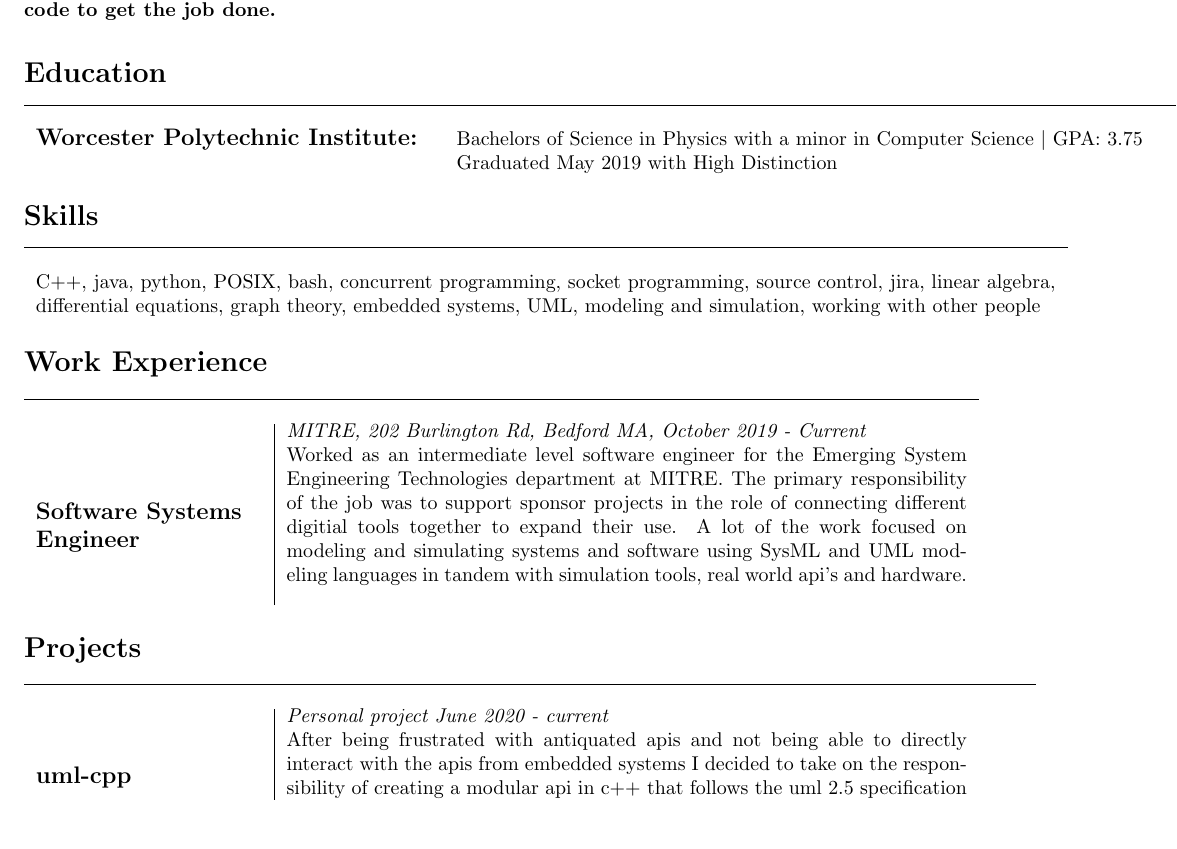
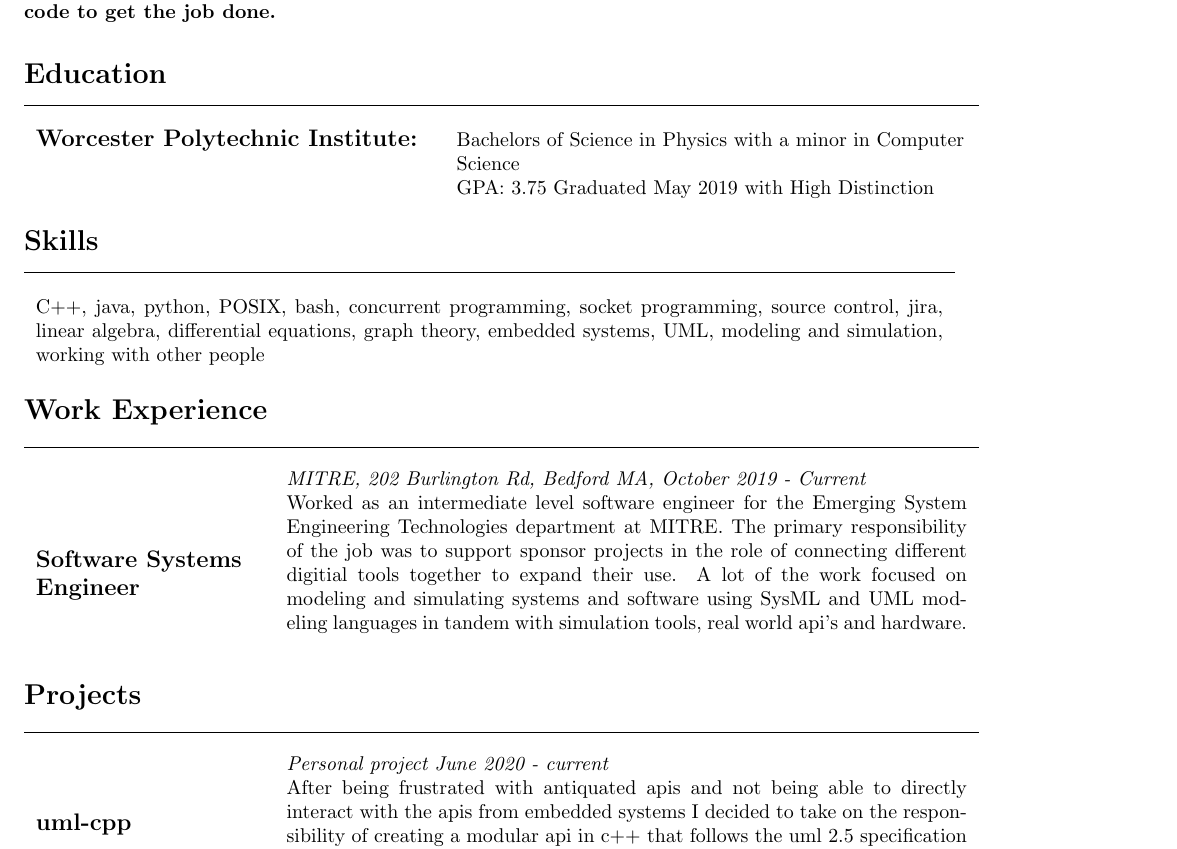
Before and after one commit to nemears/emory_mears_cv, a LaTeX CV (cv.tex): part of the page, cut so that both start at the same text, the shorter picture padded with empty space. Compiled offline with pdfLaTeX.

Commit message:
some final tweaks before review

```diff
--- a/cv.tex
+++ b/cv.tex
@@ -19,25 +19,25 @@
       \large \textbf{Worcester Polytechnic Institute:}
     \end{flushleft}
   \end{minipage} &
-  \begin{minipage}[t]{13cm}
+  \begin{minipage}[t]{9cm}
     \begin{flushleft}
-      Bachelors of Science in Physics with a minor in Computer Science $|$ GPA: 3.75 Graduated May 2019 with High Distinction
+      Bachelors of Science in Physics with a minor in Computer Science \\
+      GPA: 3.75 Graduated May 2019 with High Distinction
     \end{flushleft}
   \end{minipage}
 \end{tabular}
 
 % skills
 \section*{Skills}
-\begin{tabular}{l}
+\begin{tabular}{p{16cm}}
   \hline
   \multicolumn{1}{c}{} \\
-  C++, java, python, POSIX, bash, concurrent programming, socket programming, source control, jira, linear algebra,\\
-  differential equations, graph theory, embedded systems, UML, modeling and simulation, working with other people
+  C++, java, python, POSIX, bash, concurrent programming, socket programming, source control, jira, linear algebra, differential equations, graph theory, embedded systems, UML, modeling and simulation, working with other people
 \end{tabular}
 
 % work experience
 \section*{Work Experience}
-\begin{tabular}{l | p{12cm}}
+\begin{tabular}{l p{12cm}}
   \hline
   \multicolumn{2}{c}{} \\
 	\begin{minipage}[t]{4cm}
@@ -53,7 +53,7 @@
 
 % projects
 \section*{Projects}
-\begin{tabular}{l | p{13cm}}
+\begin{tabular}{l p{12cm}}
   \hline
   \multicolumn{2}{c}{} \\
   \begin{minipage}[t]{4cm}
```
Also changed, not shown: cv.pdf.
